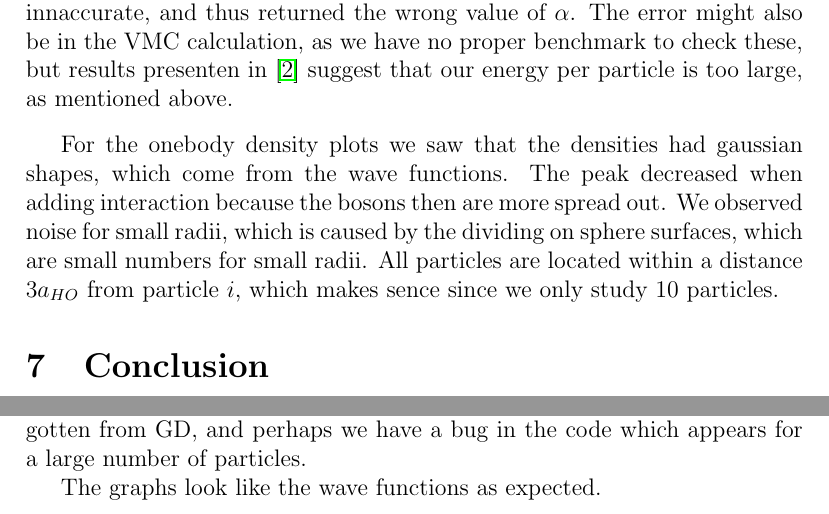
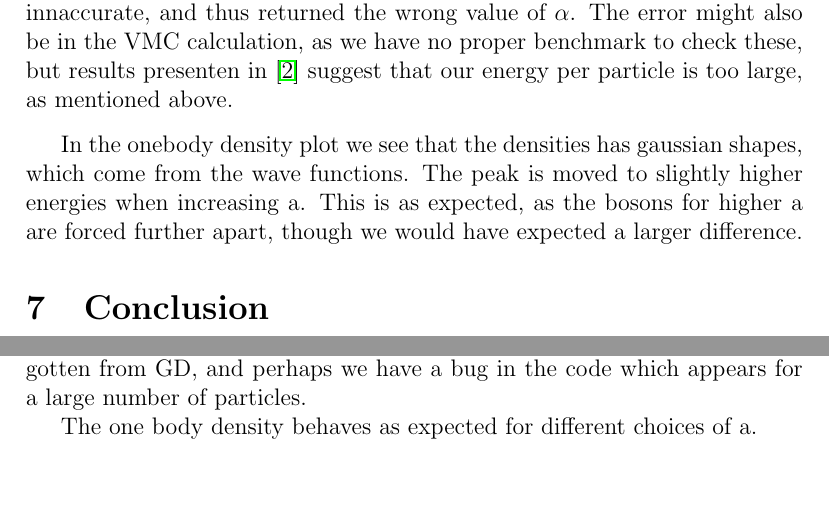
Before and after one commit to evenmn/FYS4411, a LaTeX paper (Project 1/Project1.tex): two parts of pages 29 and 30 of 39 before the commit and two parts of pages 30 and 31 of 40 after it, joined at a grey line, cut so that both start at the same text, the shorter picture padded with empty space. Compiled offline with pdfLaTeX.

Commit message:
Added OB description

```diff
--- a/Project 1/Project1.tex
+++ b/Project 1/Project1.tex
@@ -744,7 +744,7 @@ We observe from table \ref{tab:EL_calc_repulsive_pot} and \ref{tab:EL_calc_gradi
 \par
 \vspace{3mm}
 
-For the onebody density plots we saw that the densities had gaussian shapes, which come from the wave functions. The peak decreased when adding interaction because the bosons then are more spread out. We observed noise for small radii, which is caused by the dividing on sphere surfaces, which are small numbers for small radii. All particles are located within a distance $3a_{HO}$ from particle $i$, which makes sence since we only study 10 particles.
+In the onebody density plot we see that the densities has gaussian shapes, which come from the wave functions. The peak is moved to slightly higher energies when increasing a. This is as expected, as the bosons for higher a are forced further apart, though we would have expected a larger difference.
 
 \section{Conclusion}
 
@@ -755,7 +755,7 @@ When including a proper evaluation of the error by using the blocking method, we
 
 With interaction we got reasonable results for one and ten particles compared to calculations based on the Gross-Pitaevskii equation. For 100 particles the energies were probably higher than they should be. The optimal variational parameter $\alpha$ obtained from VMC did not match the optimal $\alpha$ gotten from GD, and perhaps we have a bug in the code which appears for a large number of particles.
 
-The graphs look like the wave functions as expected.
+The one body density behaves as expected for different choices of a.
 
 \newpage
 
```
Also changed, not shown: Project 1/Project1.pdf, Project 1/Project1.tex (2 more changed lines).
